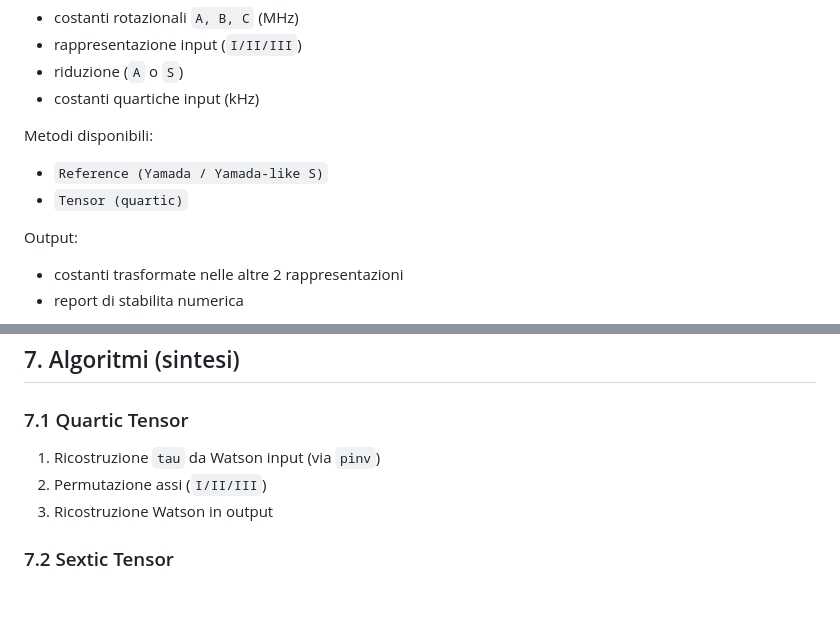
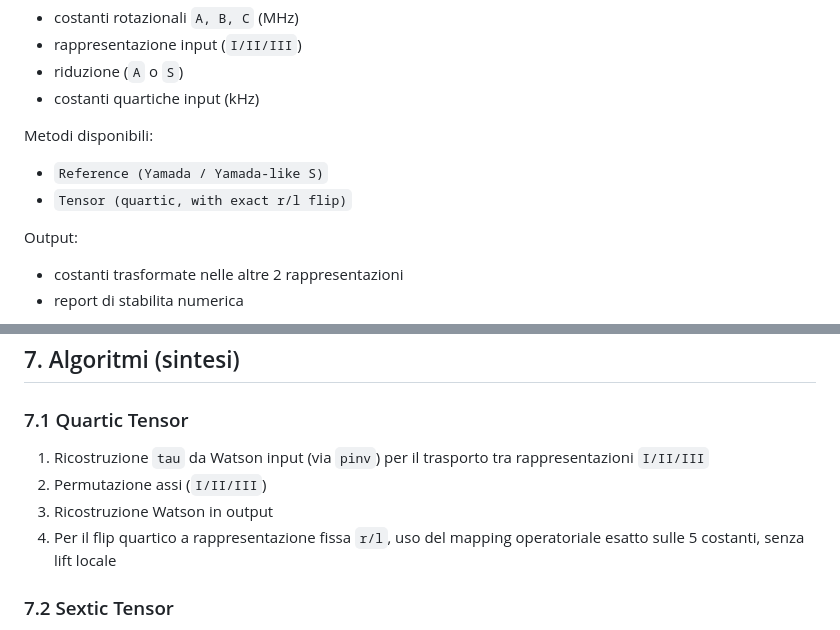
Before and after one commit to yogibubu/centrifuga, a Markdown page: DOCUMENTAZIONE.md, 2 parts joined by grey strips. Rendered like a GitHub page; blank space fills up the shorter version.

Commit message:
docs: clarify quartic transport and handedness flip

```diff
--- a/DOCUMENTAZIONE.md
+++ b/DOCUMENTAZIONE.md
@@ -62,7 +62,7 @@ Input:
 
 Metodi disponibili:
 - `Reference (Yamada / Yamada-like S)`
-- `Tensor (quartic)`
+- `Tensor (quartic, with exact r/l flip)`
 
 Output:
 - costanti trasformate nelle altre 2 rappresentazioni
@@ -99,9 +99,10 @@ Output:
 ## 7. Algoritmi (sintesi)
 
 ### 7.1 Quartic Tensor
-1. Ricostruzione `tau` da Watson input (via `pinv`)
+1. Ricostruzione `tau` da Watson input (via `pinv`) per il trasporto tra rappresentazioni `I/II/III`
 2. Permutazione assi (`I/II/III`)
 3. Ricostruzione Watson in output
+4. Per il flip quartico a rappresentazione fissa `r/l`, uso del mapping operatoriale esatto sulle 5 costanti, senza lift locale
 
 ### 7.2 Sextic Tensor
 1. Ricostruzione `phi` da Watson input (via `pinv`)
```
Also changed, not shown: docs/RV3_HANDOFF_2026-03-27.md (+1 -1 lines).
